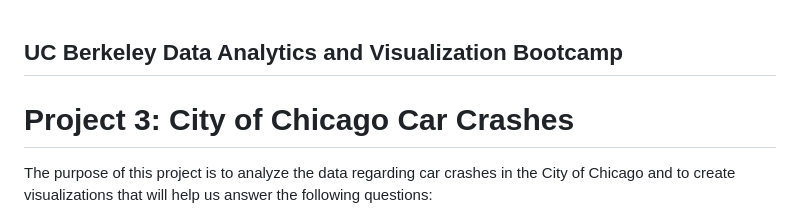
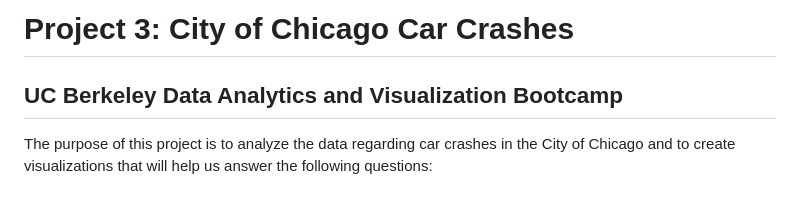
Before and after one commit to DavidRob8/ChicagoTrafficCrashes, a Markdown page: README.md, the part around the change. GitHub-like rendering.

```diff
--- a/README.md
+++ b/README.md
@@ -1,5 +1,5 @@
+# Project 3: City of Chicago Car Crashes
 ## UC Berkeley Data Analytics and Visualization Bootcamp
-# Project 3: City of Chicago Car Crashes
 
 The purpose of this project is to analyze the data regarding car crashes in the City of Chicago and to create visualizations that will help us answer the following questions:
 
```
